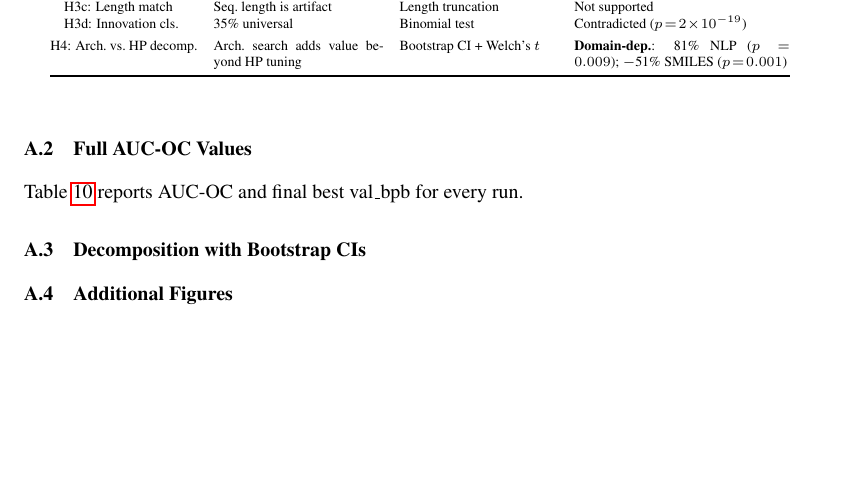
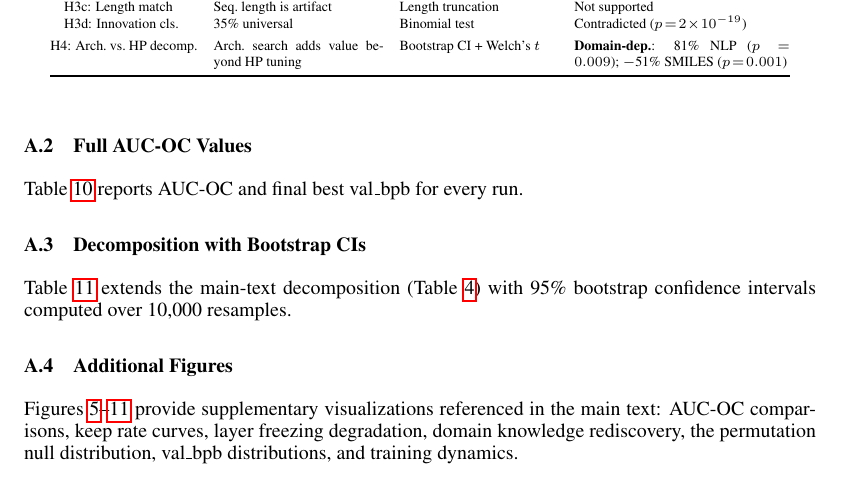
Before and after one commit to ewijaya/autoresearch-mol, a LaTeX paper (manuscript/main.tex, which reads manuscript/sections/supplementary.tex): part of page 14 of 18, cut so that both start at the same text, the shorter picture padded with empty space. Compiled offline with pdfLaTeX.

Commit message:
docs: add introductory text to supplementary sections A.3 and A.4

```diff
--- a/manuscript/sections/supplementary.tex
+++ b/manuscript/sections/supplementary.tex
@@ -86,6 +86,8 @@ Table~\ref{tab:auc_full} reports AUC-OC and final best val\_bpb for every run.
 
 \subsection{Decomposition with Bootstrap CIs}
 
+Table~\ref{tab:decomposition_full} extends the main-text decomposition (Table~\ref{tab:decomposition}) with 95\% bootstrap confidence intervals computed over 10{,}000 resamples.
+
 \begin{table}[h]
 \centering
 \caption{Full decomposition with 95\% bootstrap confidence intervals.}
@@ -103,6 +105,8 @@ NLP & 0.0058 (19\%) & [0.0050, 0.0066] & 0.0241 (81\%) & [0.0188, 0.0292] \\
 \end{table}
 
 \subsection{Additional Figures}
+
+Figures~\ref{fig:auc_comparison}--\ref{fig:training_dynamics} provide supplementary visualizations referenced in the main text: AUC-OC comparisons, keep rate curves, layer freezing degradation, domain knowledge rediscovery, the permutation null distribution, val\_bpb distributions, and training dynamics.
 
 \begin{figure}[h]
 \centering
```
Also changed, not shown: manuscript/main.pdf.
